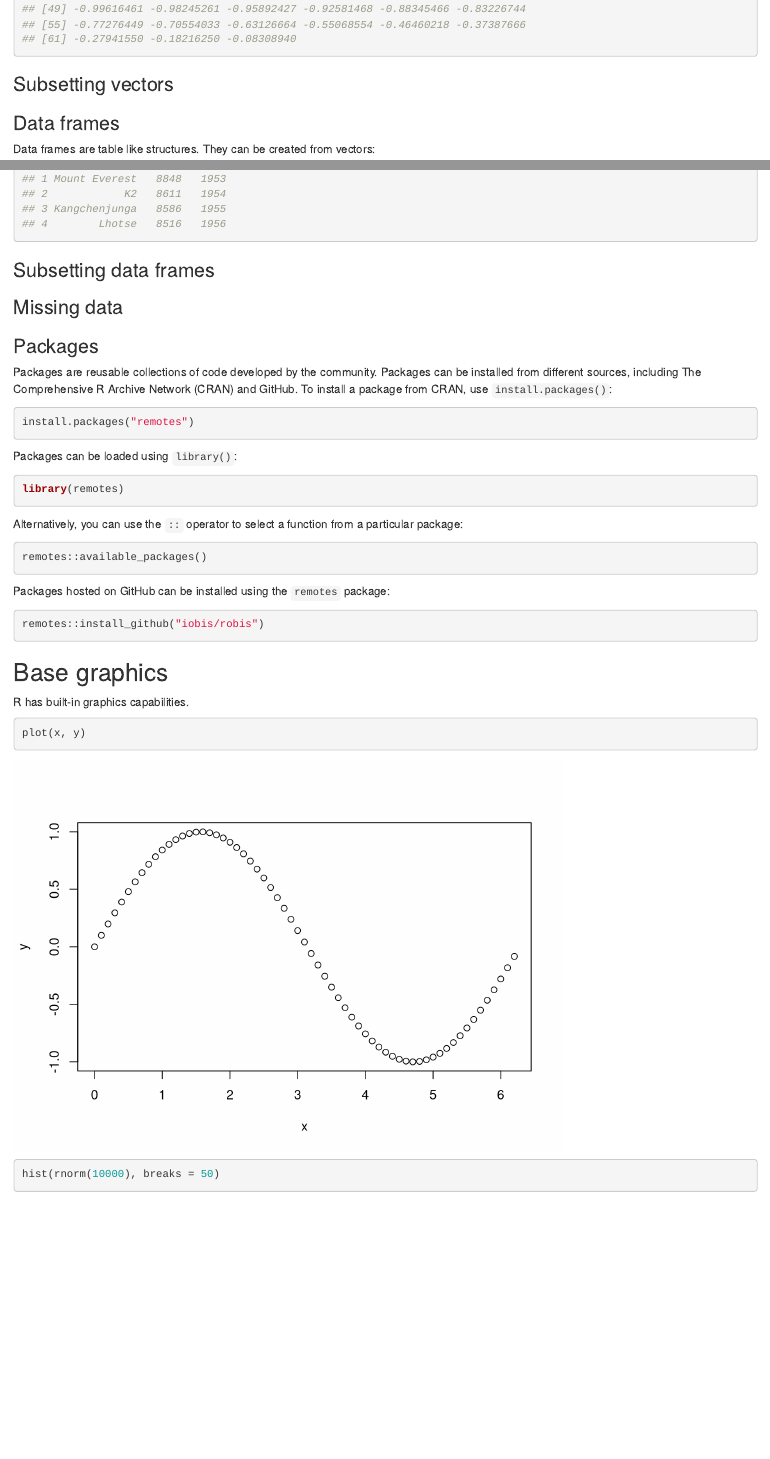
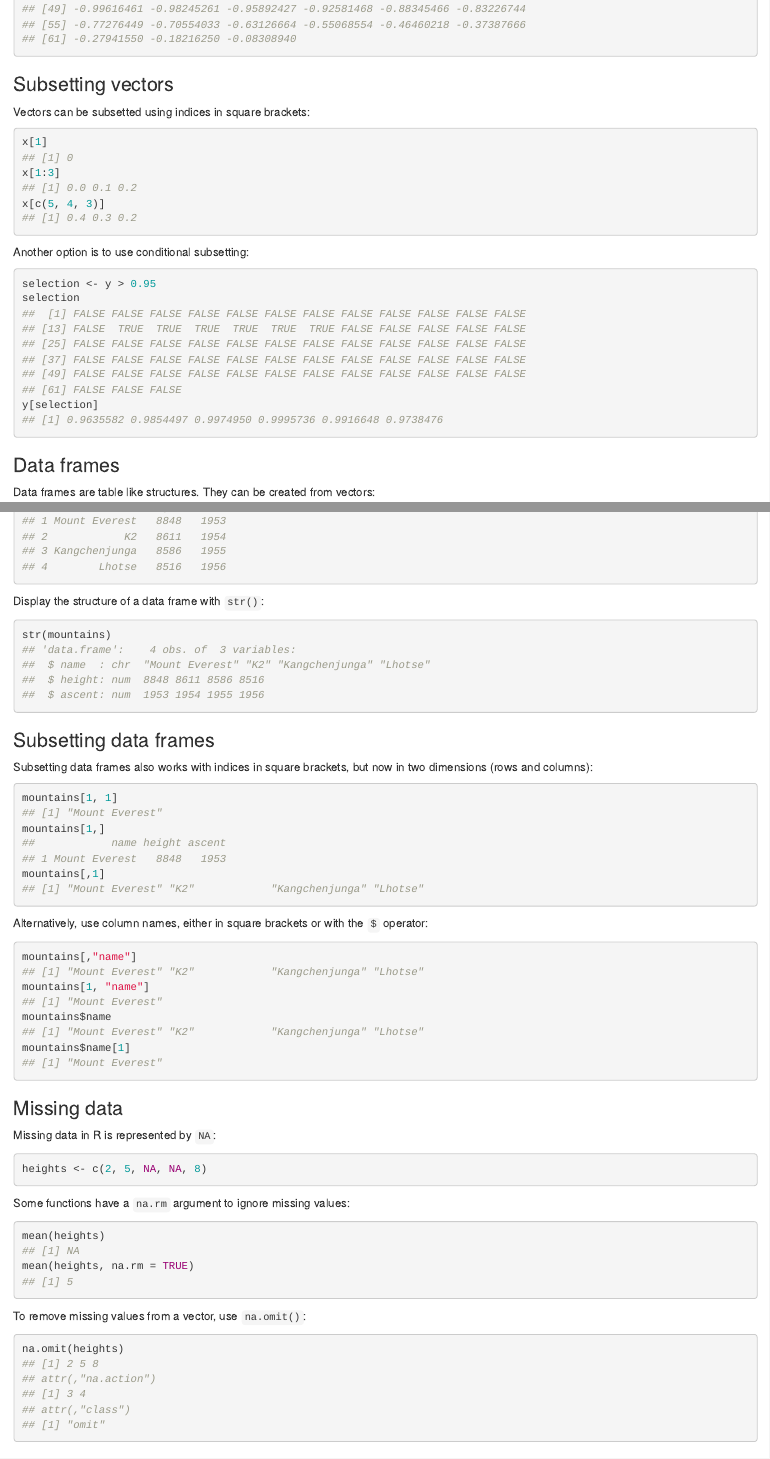
Before and after one commit to iobis/pacman-pipeline-training, an R Markdown document (r_course/index.Rmd): the page in a window 1100 px wide, from 3330 px down, and a second part further down, joined at a grey line. Rendered offline with R 4.5, knitr and Pandoc, with nearby package versions; code that draws random numbers runs with fixed seeds of ours.

Commit message:
r course

````diff
--- a/r_course/index.Rmd
+++ b/r_course/index.Rmd
@@ -142,6 +142,22 @@ y
 
 ### Subsetting vectors
 
+Vectors can be subsetted using indices in square brackets:
+
+```{r message=FALSE, warning=FALSE, collapse=TRUE}
+x[1]
+x[1:3]
+x[c(5, 4, 3)]
+```
+
+Another option is to use conditional subsetting:
+
+```{r message=FALSE, warning=FALSE, collapse=TRUE}
+selection <- y > 0.95
+selection
+y[selection]
+```
+
 ### Data frames
 
 Data frames are table like structures. They can be created from vectors:
@@ -156,9 +172,51 @@ mountains <- data.frame(
 mountains
 ```
 
+Display the structure of a data frame with `str()`:
+
+```{r message=FALSE, warning=FALSE, collapse=TRUE}
+str(mountains)
+```
+
 ### Subsetting data frames
 
+Subsetting data frames also works with indices in square brackets, but now in two dimensions (rows and columns):
+
+```{r message=FALSE, warning=FALSE, collapse=TRUE}
+mountains[1, 1]
+mountains[1,]
+mountains[,1]
+```
+
+Alternatively, use column names, either in square brackets or with the `$` operator:
+
+```{r message=FALSE, warning=FALSE, collapse=TRUE}
+mountains[,"name"]
+mountains[1, "name"]
+mountains$name
+mountains$name[1]
+```
+
 ### Missing data
+
+Missing data in R is represented by `NA`:
+
+```{r message=FALSE, warning=FALSE, collapse=TRUE}
+heights <- c(2, 5, NA, NA, 8)
+```
+
+Some functions have a `na.rm` argument to ignore missing values:
+
+```{r message=FALSE, warning=FALSE, collapse=TRUE}
+mean(heights)
+mean(heights, na.rm = TRUE)
+```
+
+To remove missing values from a vector, use `na.omit()`:
+
+```{r message=FALSE, warning=FALSE, collapse=TRUE}
+na.omit(heights)
+```
 
 ### Packages
 
````
Also changed, not shown: r_course/index.Rmd (14 more changed lines), 1 other file.
